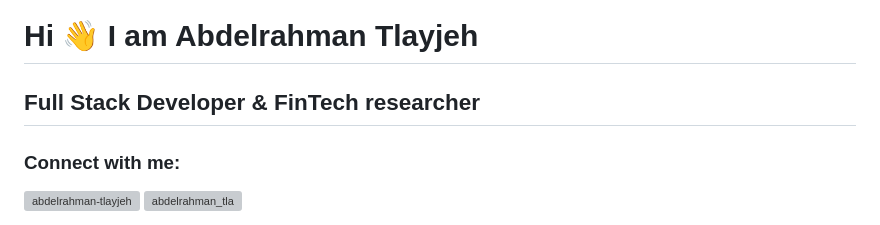
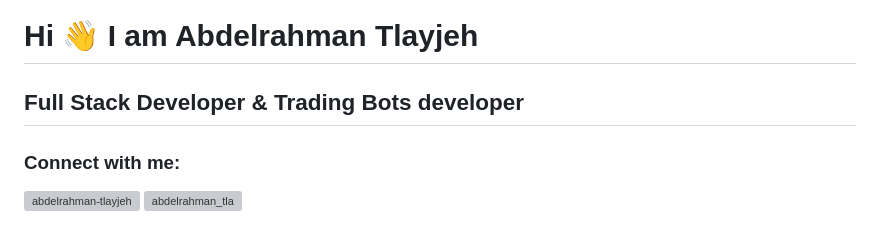
Before and after one commit to Abdelrahman-tlayjeh/Abdelrahman-tlayjeh, a Markdown page: README.md, the part around the change printed below. GitHub-like rendering; grey boxes are pictures that could not be loaded.

```diff
--- a/README.md
+++ b/README.md
@@ -3,7 +3,7 @@
 Hi 👋 I am Abdelrahman Tlayjeh
 ====================================
 
-Full Stack Developer & FinTech researcher
+Full Stack Developer & Trading Bots developer
 ------------------------------------------
 
 <!-- ============ Social media ============-->
```
Also changed, not shown: other parts of README.md (+0 -2 lines).
